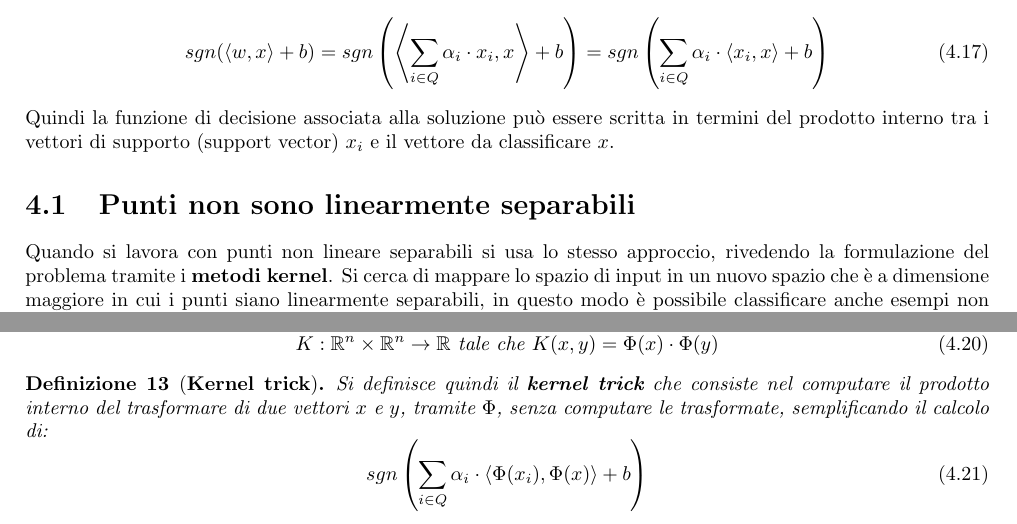
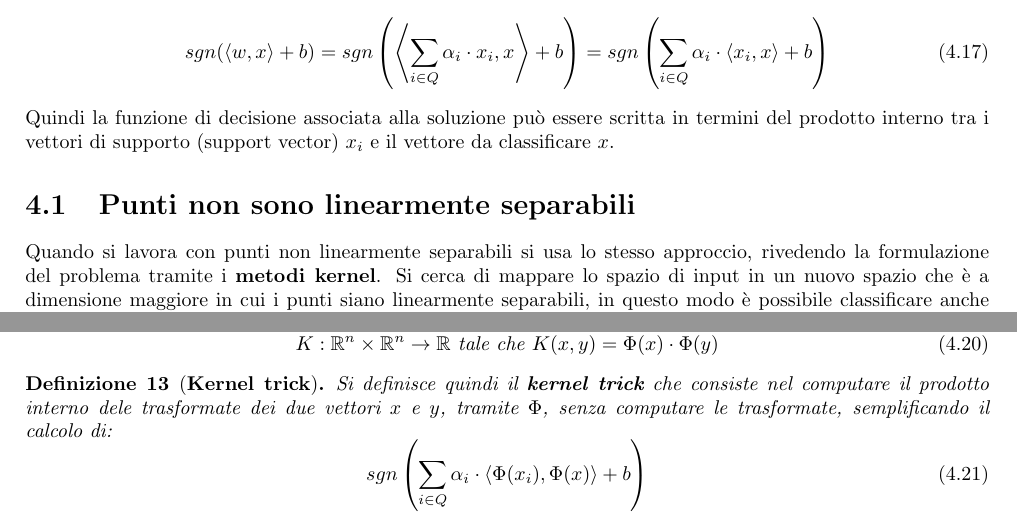
Before and after one commit to TommasoFerrario18/Appunti, a LaTeX book (1° anno/Machine Learning/main.tex, which reads 1° anno/Machine Learning/chapters/SVM.tex): two parts of page 23 of 43, joined at a grey line, cut so that both start at the same text. Compiled offline with pdfLaTeX.

Commit message:
correzioni ml

```diff
--- a/1° anno/Machine Learning/chapters/SVM.tex
+++ b/1° anno/Machine Learning/chapters/SVM.tex
@@ -256,7 +256,7 @@ Quindi la funzione di decisione associata alla soluzione può essere scritta in
 termini del prodotto interno tra i vettori di supporto (support vector) $x_i$ e
 il vettore da classificare $x$.
 \section{Punti non sono linearmente separabili}
-Quando si lavora con punti non lineare separabili si usa lo stesso approccio,
+Quando si lavora con punti non linearmente separabili si usa lo stesso approccio,
 rivedendo la formulazione del problema tramite i \textbf{metodi kernel}.
 Si cerca di mappare lo spazio di input in un nuovo spazio che è a dimensione maggiore
 in cui i punti siano linearmente separabili, in questo modo è possibile classificare
@@ -285,7 +285,7 @@ pesante ma è semplificato nel caso di funzioni kernel.
 \end{definizione}
 \begin{definizione}[\textbf{Kernel trick}]
     Si definisce quindi il \textbf{kernel trick} che consiste nel computare il
-    prodotto interno del trasformare di due vettori $x$ e $y$, tramite $\Phi$,
+    prodotto interno dele trasformate dei due vettori $x$ e $y$, tramite $\Phi$,
     senza computare le trasformate, semplificando il calcolo di:
     \begin{equation}
         sgn\left(\sum_{i \in Q} \alpha_i \cdot \langle \Phi(x_i), \Phi(x)\rangle + b \right)
```
Also changed, not shown: 1° anno/Machine Learning/main.pdf.
